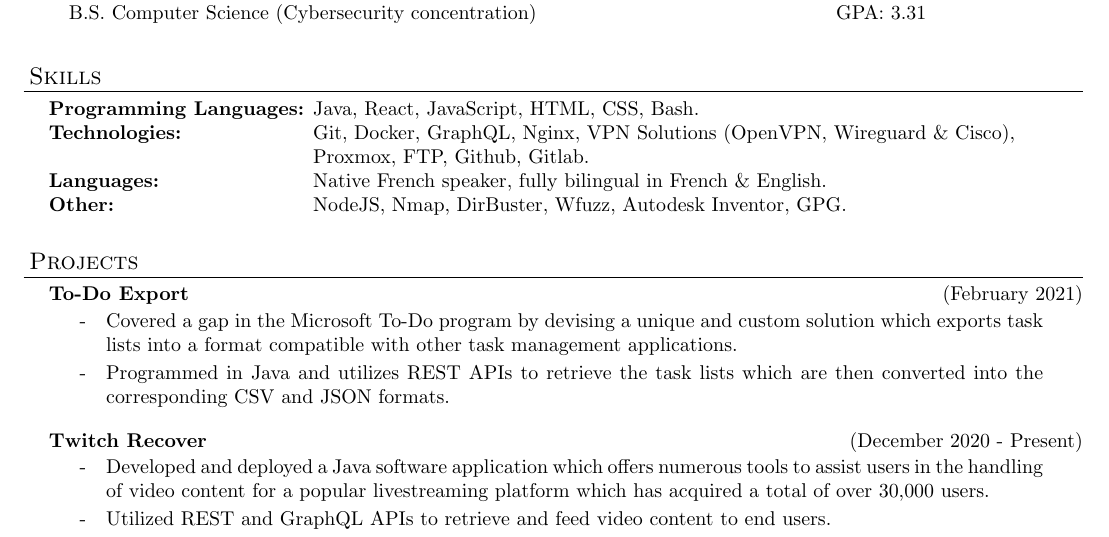
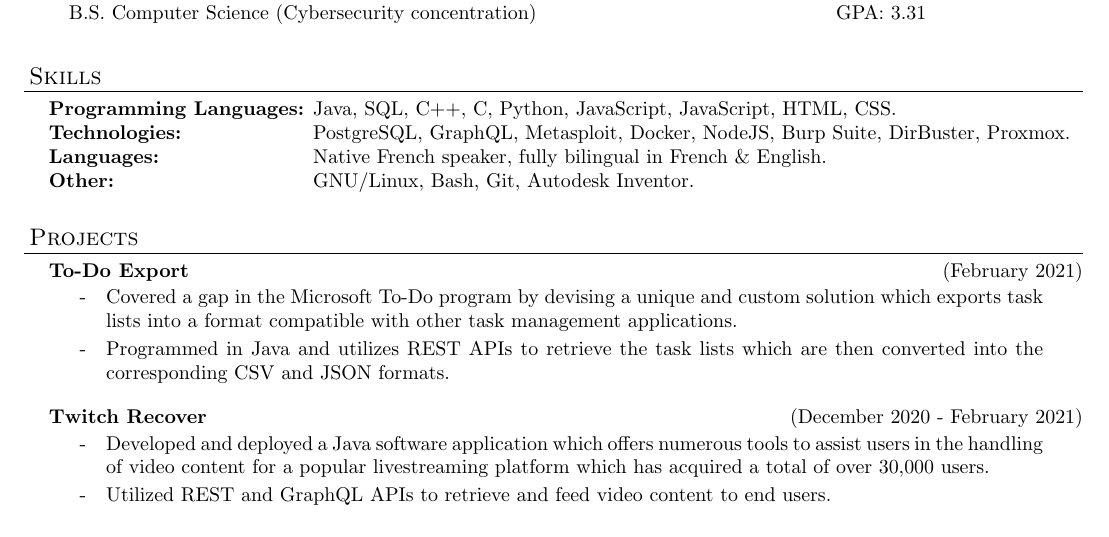
Before and after one commit to daylamtayari/Resume, a LaTeX CV (resume.tex): part of the page, cut so that both start at the same text. Compiled offline with pdfLaTeX.

Commit message:
Updated skills and Twitch Recover project date

```diff
--- a/resume.tex
+++ b/resume.tex
@@ -124,11 +124,10 @@ urlcolor=MyDarkBlue}
 
 \begin{resume_section}{Skills}
 	\begin{nospacetabbing}
-  	\textbf{Programming Languages:}  \=Java, React, JavaScript, HTML, CSS, Bash.\\*
-  	\textbf{Technologies:} \> Git, Docker, GraphQL, Nginx, VPN Solutions (OpenVPN, Wireguard \& Cisco),\\*
-  						  \> Proxmox, FTP, Github, Gitlab.\\*
+  	\textbf{Programming Languages:}  \=Java, SQL, C++, C, Python, JavaScript, JavaScript, HTML, CSS.\\*
+  	\textbf{Technologies:} \> PostgreSQL, GraphQL, Metasploit, Docker, NodeJS, Burp Suite, DirBuster, Proxmox.\\*
   	\textbf{Languages:} \> Native French speaker, fully bilingual in French \& English.\\*
-  	\textbf{Other:} \> NodeJS, Nmap, DirBuster, Wfuzz, Autodesk Inventor, GPG.\\*
+  	\textbf{Other:} \> GNU/Linux, Bash, Git, Autodesk Inventor.\\*
   \end{nospacetabbing}
 \end{resume_section}
 
@@ -143,7 +142,7 @@ urlcolor=MyDarkBlue}
     		\end{subitems}
   	\end{resume_subsection}
   	\vspace{3\secsep}
-	\begin{resume_subsection}[(December 2020 - Present)]{Twitch Recover}
+	\begin{resume_subsection}[(December 2020 - February 2021)]{Twitch Recover}
 		\begin{subitems}
     			\item Developed and deployed a Java software application which offers numerous tools to assist users in the handling of video content for a popular livestreaming platform which has acquired a total of over 30,000 users.
     			\item Utilized REST and GraphQL APIs to retrieve and feed video content to end users.
```
